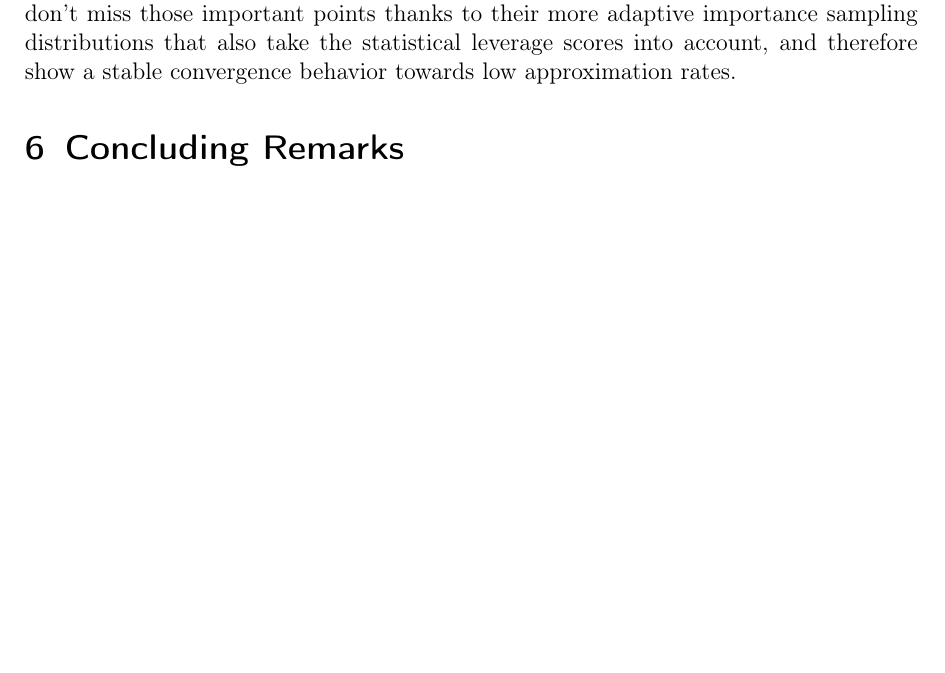
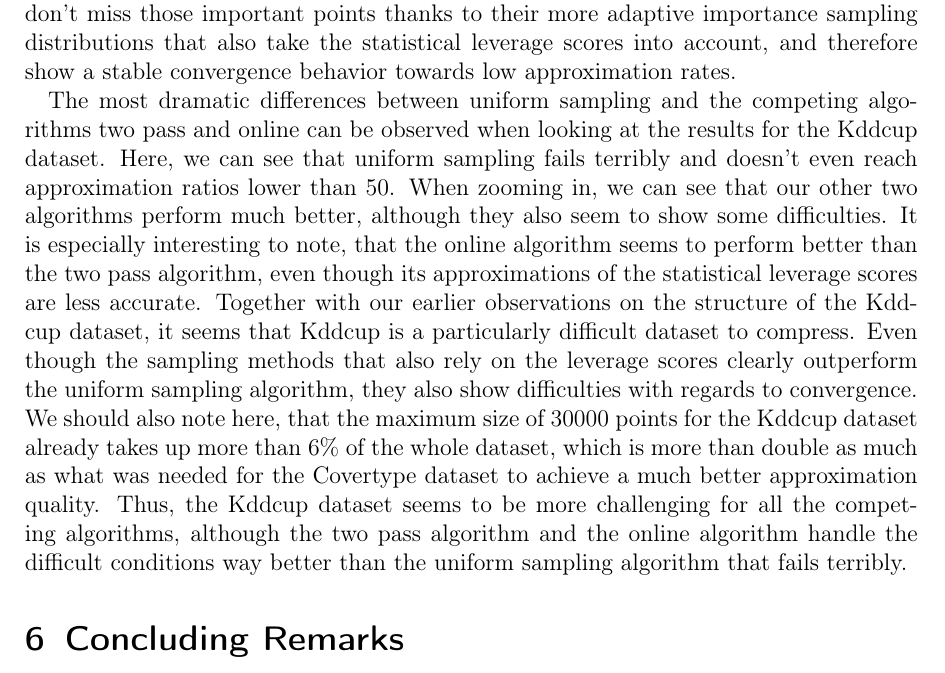
Before and after one commit to chr-peters/masters-thesis, a LaTeX thesis (masters_thesis_christian_peters.tex, which reads sections/experiments.tex): part of page 50 of 53, cut so that both start at the same text, the shorter picture padded with empty space. Compiled offline with pdfLaTeX.

Commit message:
described ML results for kddcup

```diff
--- a/sections/experiments.tex
+++ b/sections/experiments.tex
@@ -280,3 +280,28 @@ don't miss those important points thanks to their more
 adaptive importance sampling distributions that also take
 the statistical leverage scores into account, and therefore show a
 stable convergence behavior towards low approximation rates.
+
+The most dramatic differences between uniform sampling and the
+competing algorithms two pass and online can be observed when looking
+at the results for the Kddcup dataset. Here, we can see that
+uniform sampling fails terribly and doesn't even reach
+approximation ratios lower than $50$. When zooming in, we can
+see that our other two algorithms perform much better, although they
+also seem to show some difficulties. It is especially interesting
+to note, that the online algorithm seems to perform better than the
+two pass algorithm, even though its approximations of the
+statistical leverage scores are less accurate.
+Together with our earlier observations on the structure of the
+Kddcup dataset, it seems that Kddcup is a particularly difficult
+dataset to compress. Even though the sampling methods that
+also rely on the leverage scores clearly outperform the
+uniform sampling algorithm, they also show difficulties with
+regards to convergence. We should also note here, that the
+maximum size of $30000$ points for the Kddcup dataset already
+takes up more than $6\%$ of the whole dataset, which is more than
+double as much as what was needed for the Covertype dataset to
+achieve a much better approximation quality.
+Thus, the Kddcup dataset seems to be more challenging for all the
+competing algorithms, although the two pass algorithm and the
+online algorithm handle the difficult conditions way better than
+the uniform sampling algorithm that fails terribly.
```
